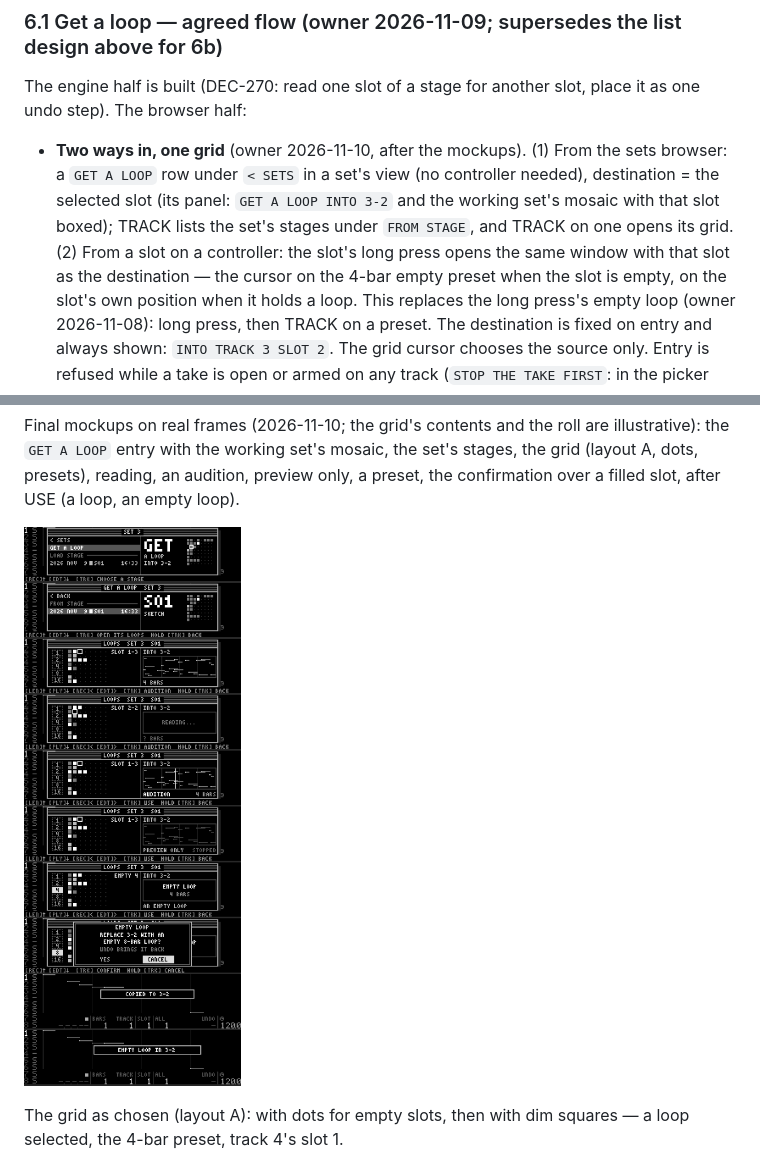
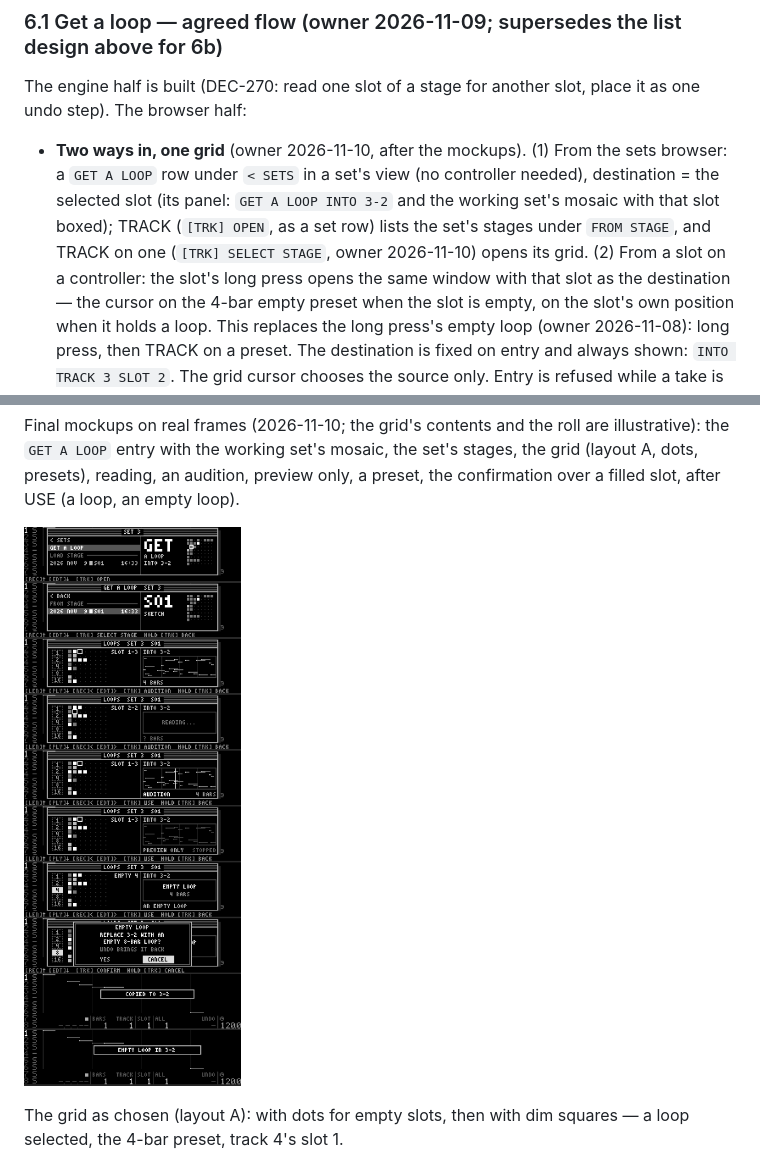
Before and after one commit to Lytrix/MidiLooper, a Markdown page: docs/Plans/engine_sets_browser_proposal.md, 2 parts joined by grey strips. GitHub-like rendering; pictures changed too: docs/Plans/images/get_loop_picker_mockups.png.

Commit message:
docs(plan): get a loop — [TRK] OPEN on the entry, [TRK] SELECT STAGE on the stage list (owner)
Co-Authored-By: Claude Opus 5.5 <noreply@anthropic.com>

```diff
--- a/docs/Plans/engine_sets_browser_proposal.md
+++ b/docs/Plans/engine_sets_browser_proposal.md
@@ -151,8 +151,9 @@ half:
 
 * **Two ways in, one grid** (owner 2026-11-10, after the mockups). (1) From the sets browser: a `GET A LOOP` row under
   `< SETS` in a set's view (no controller needed), destination = the selected slot (its panel: `GET A LOOP INTO 3-2`
-  and the working set's mosaic with that slot boxed); TRACK lists the set's stages under
-  `FROM STAGE`, and TRACK on one opens its grid. (2) From a slot on a controller: the slot's long press opens the same
+  and the working set's mosaic with that slot boxed); TRACK (`[TRK] OPEN`, as a set
+  row) lists the set's stages under `FROM STAGE`, and TRACK on one (`[TRK] SELECT STAGE`, owner 2026-11-10) opens its
+  grid. (2) From a slot on a controller: the slot's long press opens the same
   window with that slot as the destination — the cursor on the 4-bar empty preset when the slot is empty, on the
   slot's own position when it holds a loop. This replaces the long press's empty loop (owner 2026-11-08): long press,
   then TRACK on a preset. The destination is fixed on entry and always shown:
```
